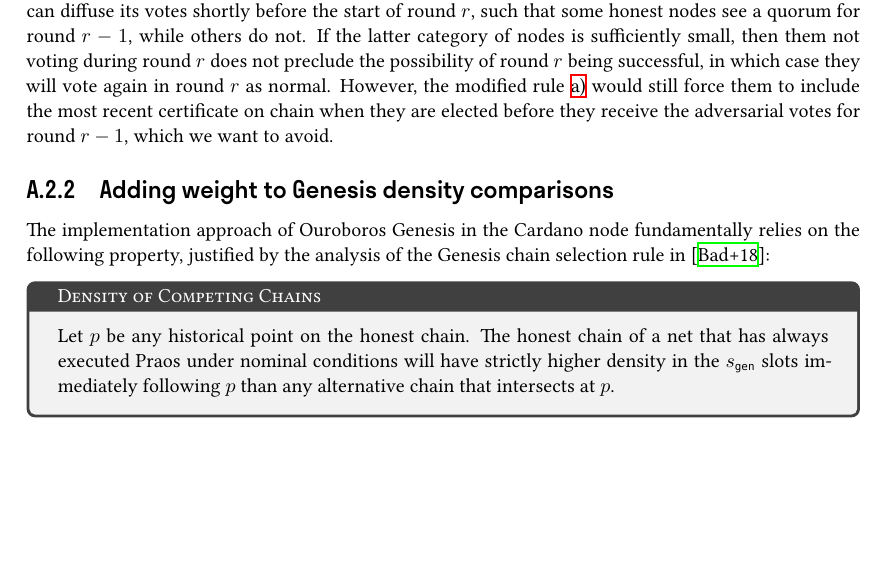
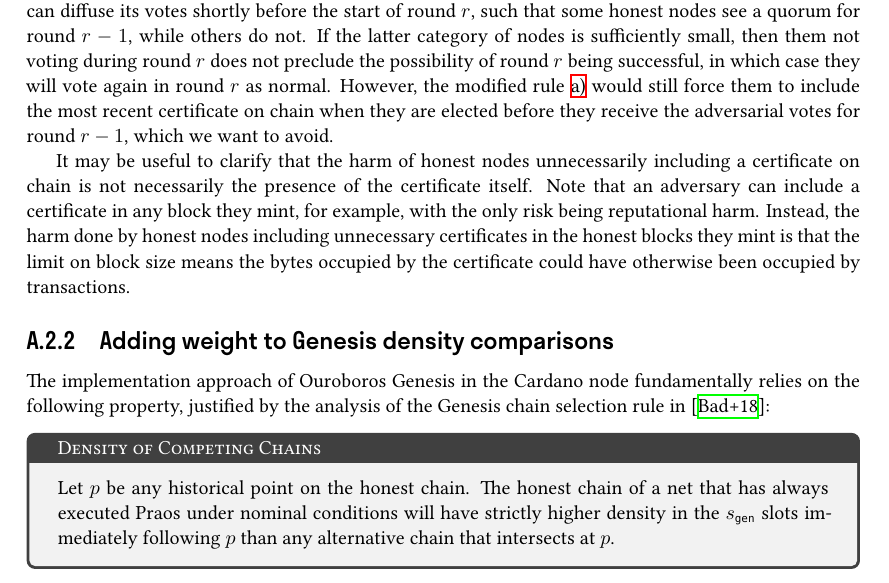
Before and after one commit to tweag/cardano-peras, a LaTeX document (design/peras-design.tex, which reads design/appendix/attack-scenarios.tex): part of page 17 of 18 before the commit and part of page 17 of 19 after it, cut so that both start at the same text, the shorter picture padded with empty space. Compiled offline with XeLaTeX.

Commit message:
attack-scenarios.tex: clarify cost of unnecessary certs in blocks
When explaining why the rule uses r-2 instead of r-1 when honest nodes are to include certificates in their blocks, explain the harm of that.

```diff
--- a/design/appendix/attack-scenarios.tex
+++ b/design/appendix/attack-scenarios.tex
@@ -153,6 +153,10 @@ Concretely, the adversary can diffuse its votes shortly before the start of roun
 If the latter category of nodes is sufficiently small, then them not voting during round $r$ does not preclude the possibility of round $r$ being successful, in which case they will vote again in round $r$ as normal.
 However, the modified rule~\ref{rule:block creation:a} would still force them to include the most recent certificate on chain when they are elected before they receive the adversarial votes for round $r-1$, which we want to avoid.
 
+It may be useful to clarify that the harm of honest nodes unnecessarily including a certificate on chain is not necessarily the presence of the certificate itself.
+Note that an adversary can include a certificate in any block they mint, for example, with the only risk being reputational harm.
+Instead, the harm done by honest nodes including unnecessary certificates in the honest blocks they mint is that the limit on block size means the bytes occupied by the certificate could have otherwise been occupied by transactions.
+
 \subsection{Adding weight to Genesis density comparisons}\label{sec:weighted genesis}
 
 The implementation approach of Ouroboros Genesis in the Cardano node fundamentally relies on the following property, justified by the analysis of the Genesis chain selection rule in~\cite{badertscher2018ouroboros}:
```
